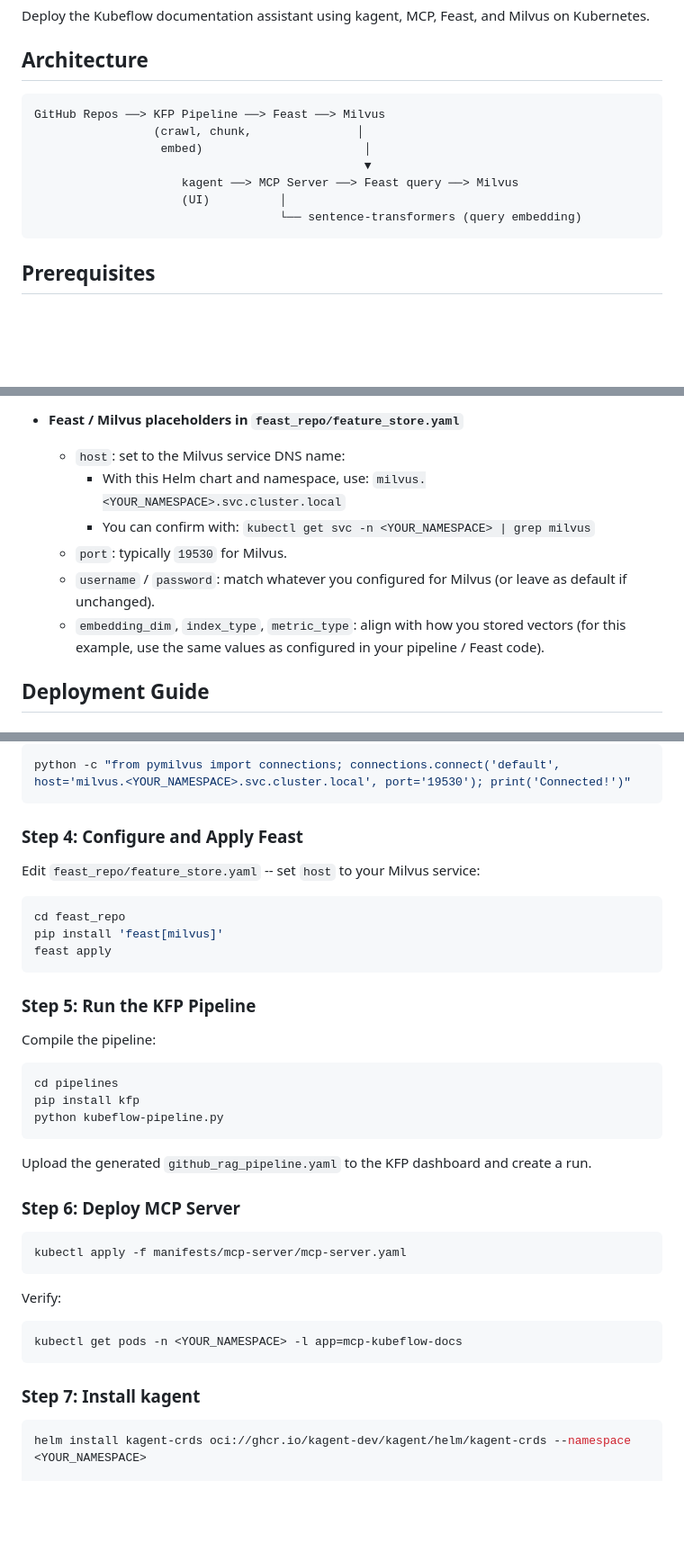
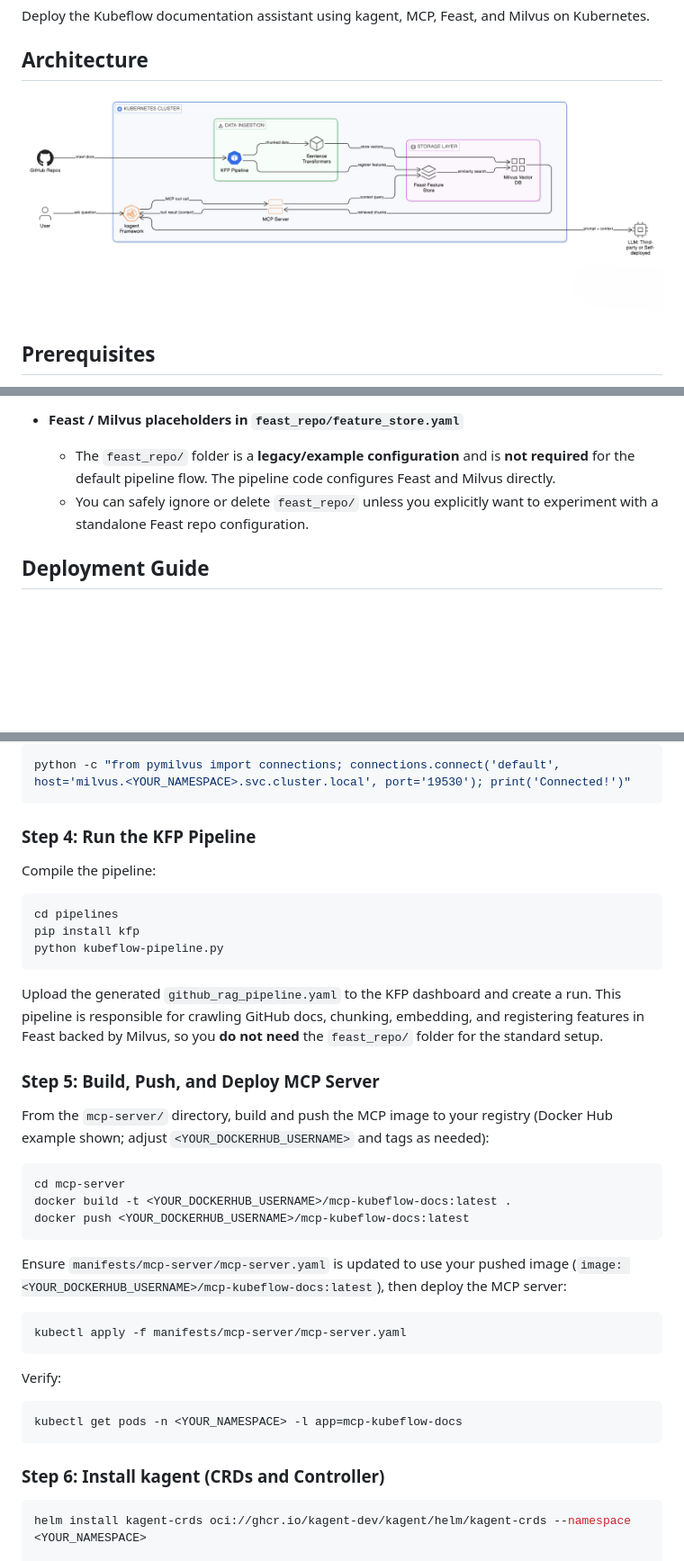
Before and after one commit to kubeflow/docs-agent, a Markdown page: kagent-feast-mcp/README.md, 3 parts joined by grey strips. Shown at 90% size. Drawn GitHub-style; pictures changed too: assets/kagentarch.png (added); blank space fills up the shorter version.

Commit message:
Added Kagent support and updated Readme
Signed-off-by: SanthoshToorpu <toorpusanthosh@gmail.com>

````diff
--- a/kagent-feast-mcp/README.md
+++ b/kagent-feast-mcp/README.md
@@ -4,15 +4,7 @@ Deploy the Kubeflow documentation assistant using kagent, MCP, Feast, and Milvus
 
 ## Architecture
 
-```
-GitHub Repos ──> KFP Pipeline ──> Feast ──> Milvus
-                 (crawl, chunk,               │
-                  embed)                       │
-                                               ▼
-                     kagent ──> MCP Server ──> Feast query ──> Milvus
-                     (UI)          │
-                                   └── sentence-transformers (query embedding)
-```
+![Kubeflow Docs Agent Architecture](../assets/kagentarch.png)
 
 ## Prerequisites
 
@@ -48,12 +40,8 @@ GitHub Repos ──> KFP Pipeline ──> Feast ──> Milvus
   - This Secret is referenced by the `ModelConfig` in the same file.
 
 - **Feast / Milvus placeholders in `feast_repo/feature_store.yaml`**
-  - `host`: set to the Milvus service DNS name:
-    - With this Helm chart and namespace, use: `milvus.<YOUR_NAMESPACE>.svc.cluster.local`
-    - You can confirm with: `kubectl get svc -n <YOUR_NAMESPACE> | grep milvus`
-  - `port`: typically `19530` for Milvus.
-  - `username` / `password`: match whatever you configured for Milvus (or leave as default if unchanged).
-  - `embedding_dim`, `index_type`, `metric_type`: align with how you stored vectors (for this example, use the same values as configured in your pipeline / Feast code).
+  - The `feast_repo/` folder is a **legacy/example configuration** and is **not required** for the default pipeline flow. The pipeline code configures Feast and Milvus directly.
+  - You can safely ignore or delete `feast_repo/` unless you explicitly want to experiment with a standalone Feast repo configuration.
 
 ## Deployment Guide
 
@@ -106,17 +94,7 @@ kubectl apply -f manifests/istio/
 python -c "from pymilvus import connections; connections.connect('default', host='milvus.<YOUR_NAMESPACE>.svc.cluster.local', port='19530'); print('Connected!')"
 ```
 
-### Step 4: Configure and Apply Feast
-
-Edit `feast_repo/feature_store.yaml` -- set `host` to your Milvus service:
-
-```bash
-cd feast_repo
-pip install 'feast[milvus]'
-feast apply
-```
-
-### Step 5: Run the KFP Pipeline
+### Step 4: Run the KFP Pipeline
 
 Compile the pipeline:
 
@@ -126,9 +104,19 @@ pip install kfp
 python kubeflow-pipeline.py
 ```
 
-Upload the generated `github_rag_pipeline.yaml` to the KFP dashboard and create a run.
+Upload the generated `github_rag_pipeline.yaml` to the KFP dashboard and create a run. This pipeline is responsible for crawling GitHub docs, chunking, embedding, and registering features in Feast backed by Milvus, so you **do not need** the `feast_repo/` folder for the standard setup.
 
-### Step 6: Deploy MCP Server
+### Step 5: Build, Push, and Deploy MCP Server
+
+From the `mcp-server/` directory, build and push the MCP image to your registry (Docker Hub example shown; adjust `<YOUR_DOCKERHUB_USERNAME>` and tags as needed):
+
+```bash
+cd mcp-server
+docker build -t <YOUR_DOCKERHUB_USERNAME>/mcp-kubeflow-docs:latest .
+docker push <YOUR_DOCKERHUB_USERNAME>/mcp-kubeflow-docs:latest
+```
+
+Ensure `manifests/mcp-server/mcp-server.yaml` is updated to use your pushed image (`image: <YOUR_DOCKERHUB_USERNAME>/mcp-kubeflow-docs:latest`), then deploy the MCP server:
 
 ```bash
 kubectl apply -f manifests/mcp-server/mcp-server.yaml
@@ -140,7 +128,7 @@ Verify:
 kubectl get pods -n <YOUR_NAMESPACE> -l app=mcp-kubeflow-docs
 ```
 
-### Step 7: Install kagent
+### Step 6: Install kagent (CRDs and Controller)
 
 ```bash
 helm install kagent-crds oci://ghcr.io/kagent-dev/kagent/helm/kagent-crds --namespace <YOUR_NAMESPACE>
````
Also changed, not shown: other parts of kagent-feast-mcp/README.md (+3 -1 lines), kagent/README.md (deleted, +0 -130 lines), 10 other files.
